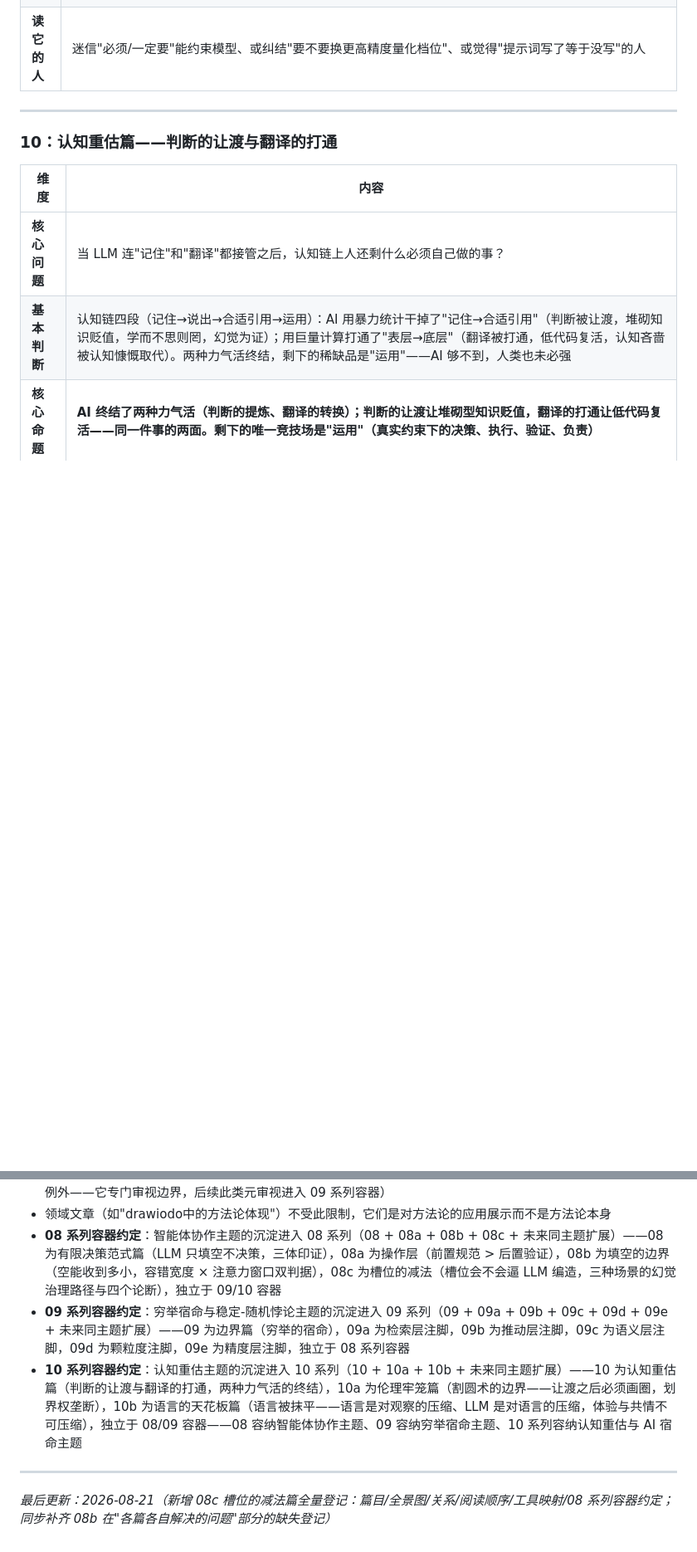
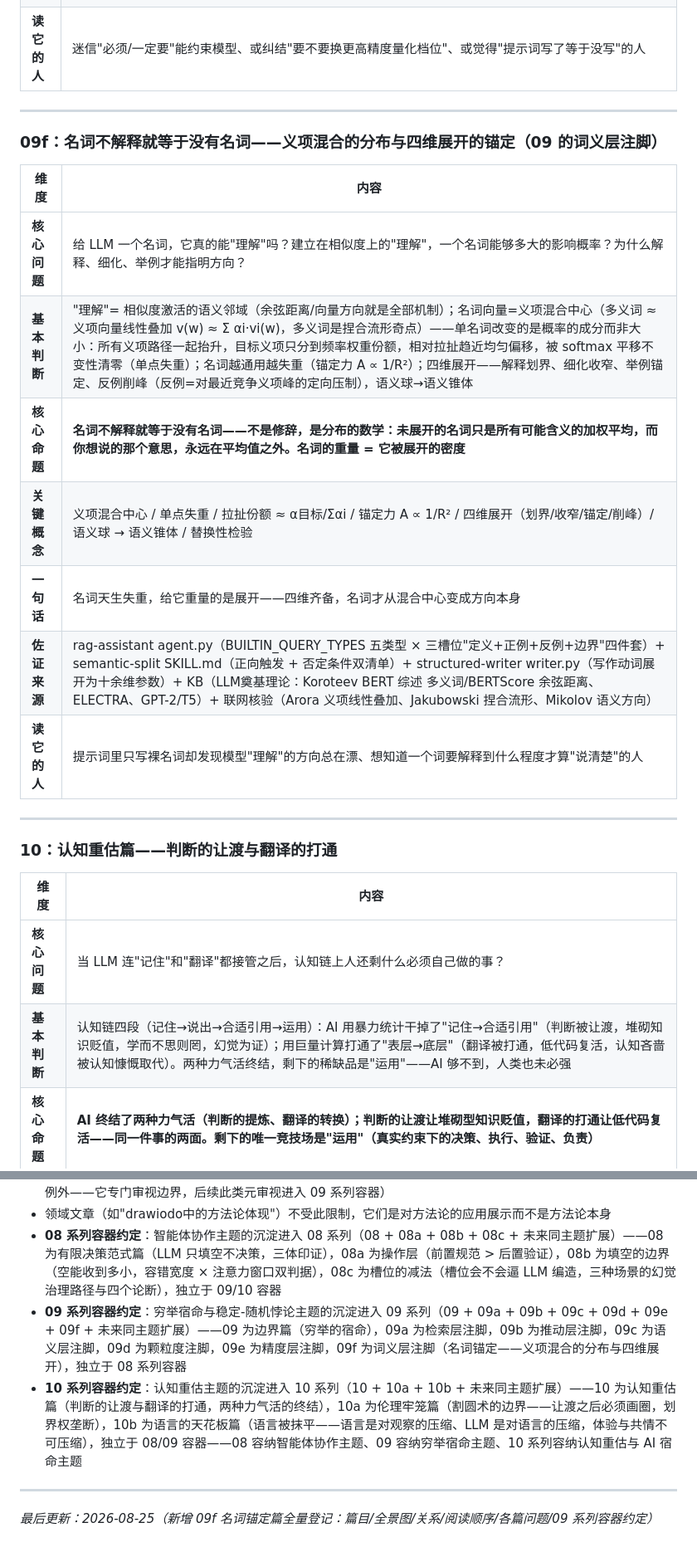
Before and after one commit to Ldxs001/Cogito_Scribit, a Markdown page: COGITO_README.md, 2 parts joined by grey strips. Shown at 83% size. GitHub-like rendering; blank space fills up the shorter version.

```diff
--- a/COGITO_README.md
+++ b/COGITO_README.md
@@ -373,6 +375,20 @@ See https://creativecommons.org/licenses/by-sa/4.0/ for details.
 
 ---
 
+### 09f：名词不解释就等于没有名词——义项混合的分布与四维展开的锚定（09 的词义层注脚）
+
+| 维度 | 内容 |
+|------|------|
+| **核心问题** | 给 LLM 一个名词，它真的能"理解"吗？建立在相似度上的"理解"，一个名词能够多大的影响概率？为什么解释、细化、举例才能指明方向？ |
+| **基本判断** | "理解"= 相似度激活的语义邻域（余弦距离/向量方向就是全部机制）；名词向量=义项混合中心（多义词 ≈ 义项向量线性叠加 v(w) ≈ Σ αi·vi(w)，多义词是捏合流形奇点）——单名词改变的是概率的成分而非大小：所有义项路径一起抬升，目标义项只分到频率权重份额，相对拉扯趋近均匀偏移，被 softmax 平移不变性清零（单点失重）；名词越通用越失重（锚定力 A ∝ 1/R²）；四维展开——解释划界、细化收窄、举例锚定、反例削峰（反例=对最近竞争义项峰的定向压制），语义球→语义锥体 |
+| **核心命题** | **名词不解释就等于没有名词——不是修辞，是分布的数学：未展开的名词只是所有可能含义的加权平均，而你想说的那个意思，永远在平均值之外。名词的重量 = 它被展开的密度** |
+| **关键概念** | 义项混合中心 / 单点失重 / 拉扯份额 ≈ α目标/Σαi / 锚定力 A ∝ 1/R² / 四维展开（划界/收窄/锚定/削峰）/ 语义球 → 语义锥体 / 替换性检验 |
+| **一句话** | 名词天生失重，给它重量的是展开——四维齐备，名词才从混合中心变成方向本身 |
+| **佐证来源** | rag-assistant agent.py（BUILTIN_QUERY_TYPES 五类型 × 三槽位"定义+正例+反例+边界"四件套）+ semantic-split SKILL.md（正向触发 + 否定条件双清单）+ structured-writer writer.py（写作动词展开为十余维参数）+ KB（LLM奠基理论：Koroteev BERT 综述 多义词/BERTScore 余弦距离、ELECTRA、GPT-2/T5）+ 联网核验（Arora 义项线性叠加、Jakubowski 捏合流形、Mikolov 语义方向） |
+| **读它的人** | 提示词里只写裸名词却发现模型"理解"的方向总在漂、想知道一个词要解释到什么程度才算"说清楚"的人 |
+
+---
+
 ### 10：认知重估篇——判断的让渡与翻译的打通
 
 | 维度 | 内容 |
@@ -537,9 +554,9 @@ See https://creativecommons.org/licenses/by-sa/4.0/ for details.
 - 新增方法论文章需满足：它所覆盖的维度不能是已有文章中任意一篇的"边界"或"不解决的问题"（09 边界篇本身是例外——它专门审视边界，后续此类元审视进入 09 系列容器）
 - 领域文章（如"drawiodo中的方法论体现"）不受此限制，它们是对方法论的应用展示而不是方法论本身
 - **08 系列容器约定**：智能体协作主题的沉淀进入 08 系列（08 + 08a + 08b + 08c + 未来同主题扩展）——08 为有限决策范式篇（LLM 只填空不决策，三体印证），08a 为操作层（前置规范 > 后置验证），08b 为填空的边界（空能收到多小，容错宽度 × 注意力窗口双判据），08c 为槽位的减法（槽位会不会逼 LLM 编造，三种场景的幻觉治理路径与四个论断），独立于 09/10 容器
-- **09 系列容器约定**：穷举宿命与稳定-随机悖论主题的沉淀进入 09 系列（09 + 09a + 09b + 09c + 09d + 09e + 未来同主题扩展）——09 为边界篇（穷举的宿命），09a 为检索层注脚，09b 为推动层注脚，09c 为语义层注脚，09d 为颗粒度注脚，09e 为精度层注脚，独立于 08 系列容器
+- **09 系列容器约定**：穷举宿命与稳定-随机悖论主题的沉淀进入 09 系列（09 + 09a + 09b + 09c + 09d + 09e + 09f + 未来同主题扩展）——09 为边界篇（穷举的宿命），09a 为检索层注脚，09b 为推动层注脚，09c 为语义层注脚，09d 为颗粒度注脚，09e 为精度层注脚，09f 为词义层注脚（名词锚定——义项混合的分布与四维展开），独立于 08 系列容器
 - **10 系列容器约定**：认知重估主题的沉淀进入 10 系列（10 + 10a + 10b + 未来同主题扩展）——10 为认知重估篇（判断的让渡与翻译的打通，两种力气活的终结），10a 为伦理牢笼篇（割圆术的边界——让渡之后必须画圈，划界权垄断），10b 为语言的天花板篇（语言被抹平——语言是对观察的压缩、LLM 是对语言的压缩，体验与共情不可压缩），独立于 08/09 容器——08 容纳智能体协作主题、09 容纳穷举宿命主题、10 系列容纳认知重估与 AI 宿命主题
 
 ---
 
-*最后更新：2026-08-21（新增 08c 槽位的减法篇全量登记：篇目/全景图/关系/阅读顺序/工具映射/08 系列容器约定；同步补齐 08b 在"各篇各自解决的问题"部分的缺失登记）*
+*最后更新：2026-08-25（新增 09f 名词锚定篇全量登记：篇目/全景图/关系/阅读顺序/各篇问题/09 系列容器约定）*
```
Also changed, not shown: other parts of COGITO_README.md (+9 -6 lines), README.md (+5 -4 lines).
